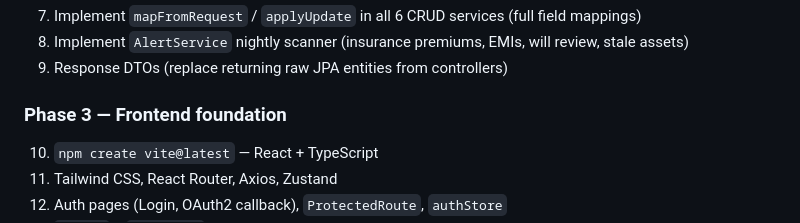
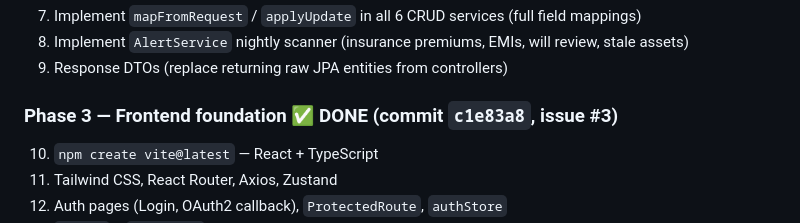
Before and after one commit to omprakash201194/ledger, a Markdown page: PLAN.md, the part around the change. GitHub-like rendering.

```diff
--- a/PLAN.md
+++ b/PLAN.md
@@ -302,7 +302,7 @@ The nginx ingress handles the internal TLS. Cloudflare terminates the public-fac
 8. Implement `AlertService` nightly scanner (insurance premiums, EMIs, will review, stale assets)
 9. Response DTOs (replace returning raw JPA entities from controllers)
 
-### Phase 3 — Frontend foundation
+### Phase 3 — Frontend foundation ✅ DONE (commit `c1e83a8`, issue #3)
 10. `npm create vite@latest` — React + TypeScript
 11. Tailwind CSS, React Router, Axios, Zustand
 12. Auth pages (Login, OAuth2 callback), `ProtectedRoute`, `authStore`
```
Also changed, not shown: CLAUDE.md (+3 -3 lines).
